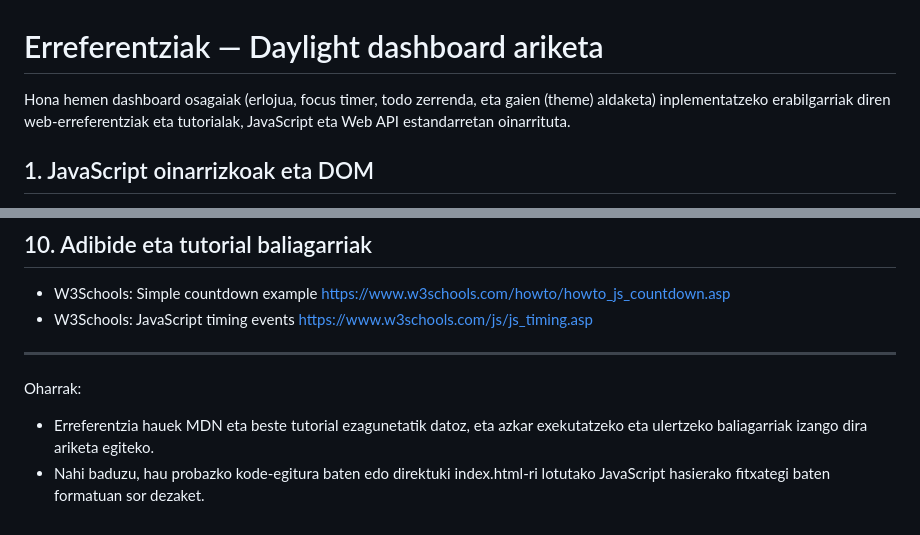
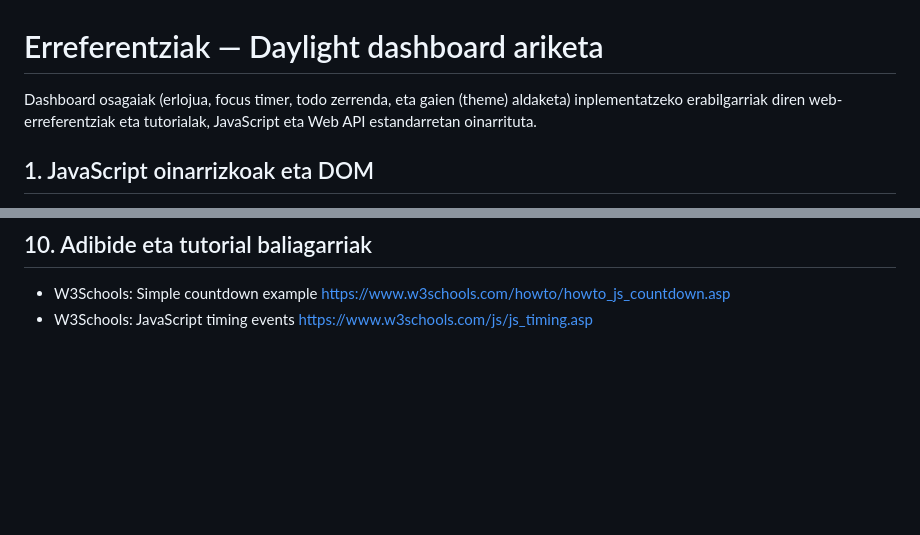
Before and after one commit to iriolkoz-zubieta/bezero-dashboard, a Markdown page: erreferentziak.md, 2 parts joined by grey strips. Rendered like a GitHub page; blank space fills up the shorter version.

Commit message:
Refactor introduction and notes in erreferentziak.md
Removed introductory phrase and some notes for clarity.

```diff
--- a/erreferentziak.md
+++ b/erreferentziak.md
@@ -1,6 +1,6 @@
 # Erreferentziak — Daylight dashboard ariketa
 
-Hona hemen dashboard osagaiak (erlojua, focus timer, todo zerrenda, eta gaien (theme) aldaketa) inplementatzeko erabilgarriak diren web-erreferentziak eta tutorialak, JavaScript eta Web API estandarretan oinarrituta.
+Dashboard osagaiak (erlojua, focus timer, todo zerrenda, eta gaien (theme) aldaketa) inplementatzeko erabilgarriak diren web-erreferentziak eta tutorialak, JavaScript eta Web API estandarretan oinarrituta.
 
 ## 1. JavaScript oinarrizkoak eta DOM
 - MDN: Introduction to JavaScript
@@ -73,9 +73,3 @@ Hona hemen dashboard osagaiak (erlojua, focus timer, todo zerrenda, eta gaien (t
   https://www.w3schools.com/howto/howto_js_countdown.asp
 - W3Schools: JavaScript timing events
   https://www.w3schools.com/js/js_timing.asp
-
----
-
-Oharrak:
-- Erreferentzia hauek MDN eta beste tutorial ezagunetatik datoz, eta azkar exekutatzeko eta ulertzeko baliagarriak izango dira ariketa egiteko.
-- Nahi baduzu, hau probazko kode-egitura baten edo direktuki index.html-ri lotutako JavaScript hasierako fitxategi baten formatuan sor dezaket.
```
